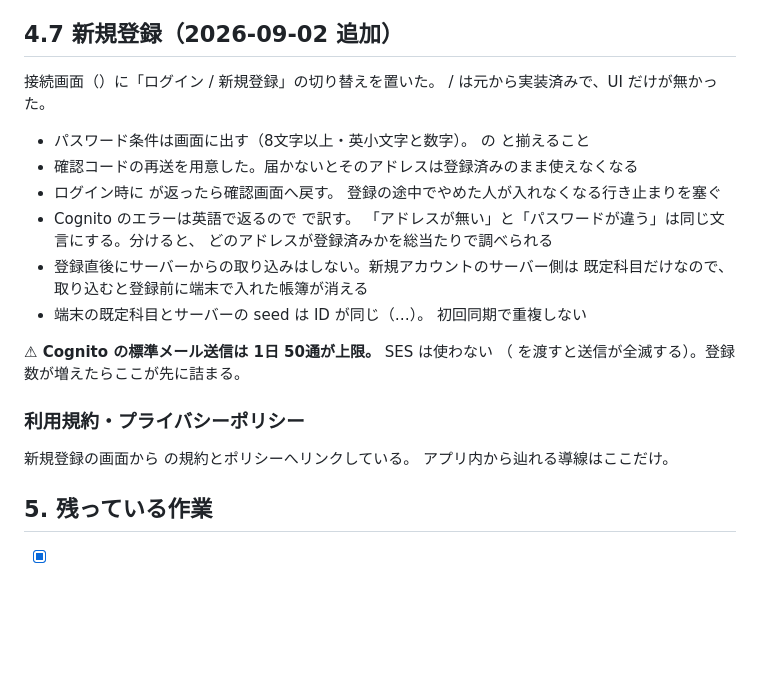
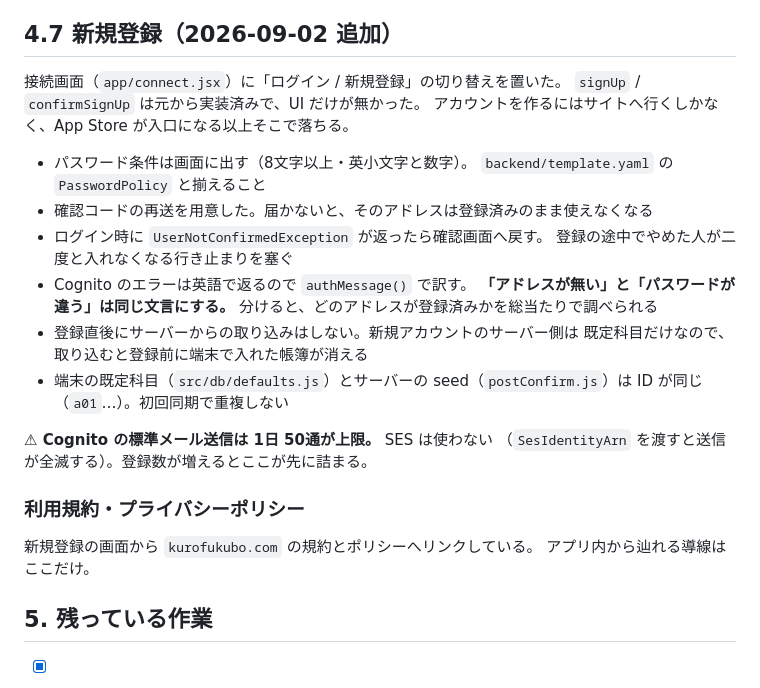
Before and after one commit to kou2852/kakiebo, a Markdown page: docs/appstore/SUBMISSION.md, the part around the change. GitHub-like rendering; blank space fills up the shorter version.

Commit message:
docs: 提出メモの 4.7 を書き直す（コード名がシェルに食われていた）
Co-Authored-By: Claude Opus 5 <noreply@anthropic.com>
Claude-Session: https://claude.ai/code/session_01KGzQxG7QB5p8CK713xKc9i

```diff
--- a/docs/appstore/SUBMISSION.md
+++ b/docs/appstore/SUBMISSION.md
@@ -228,28 +228,29 @@ Cognito を消すので、「ログインできないのにデータが残る」
 
 ## 4.7 新規登録（2026-09-02 追加）
 
-接続画面（）に「ログイン / 新規登録」の切り替えを置いた。
- /  は元から実装済みで、UI だけが無かった。
+接続画面（`app/connect.jsx`）に「ログイン / 新規登録」の切り替えを置いた。
+`signUp` / `confirmSignUp` は元から実装済みで、UI だけが無かった。
+アカウントを作るにはサイトへ行くしかなく、App Store が入口になる以上そこで落ちる。
 
 - パスワード条件は画面に出す（8文字以上・英小文字と数字）。
-   の  と揃えること
-- 確認コードの再送を用意した。届かないとそのアドレスは登録済みのまま使えなくなる
-- ログイン時に  が返ったら確認画面へ戻す。
-  登録の途中でやめた人が入れなくなる行き止まりを塞ぐ
-- Cognito のエラーは英語で返るので  で訳す。
-  「アドレスが無い」と「パスワードが違う」は同じ文言にする。分けると、
-  どのアドレスが登録済みかを総当たりで調べられる
+  `backend/template.yaml` の `PasswordPolicy` と揃えること
+- 確認コードの再送を用意した。届かないと、そのアドレスは登録済みのまま使えなくなる
+- ログイン時に `UserNotConfirmedException` が返ったら確認画面へ戻す。
+  登録の途中でやめた人が二度と入れなくなる行き止まりを塞ぐ
+- Cognito のエラーは英語で返るので `authMessage()` で訳す。
+  **「アドレスが無い」と「パスワードが違う」は同じ文言にする。**
+  分けると、どのアドレスが登録済みかを総当たりで調べられる
 - 登録直後にサーバーからの取り込みはしない。新規アカウントのサーバー側は
   既定科目だけなので、取り込むと登録前に端末で入れた帳簿が消える
-- 端末の既定科目とサーバーの seed は ID が同じ（…）。
-  初回同期で重複しない
+- 端末の既定科目（`src/db/defaults.js`）とサーバーの seed（`postConfirm.js`）は
+  ID が同じ（`a01`…）。初回同期で重複しない
 
 **⚠ Cognito の標準メール送信は 1日 50通が上限。** SES は使わない
-（ を渡すと送信が全滅する）。登録数が増えたらここが先に詰まる。
+（`SesIdentityArn` を渡すと送信が全滅する）。登録数が増えるとここが先に詰まる。
 
 ### 利用規約・プライバシーポリシー
 
-新規登録の画面から  の規約とポリシーへリンクしている。
+新規登録の画面から `kurofukubo.com` の規約とポリシーへリンクしている。
 アプリ内から辿れる導線はここだけ。
 
 ## 5. 残っている作業
```
